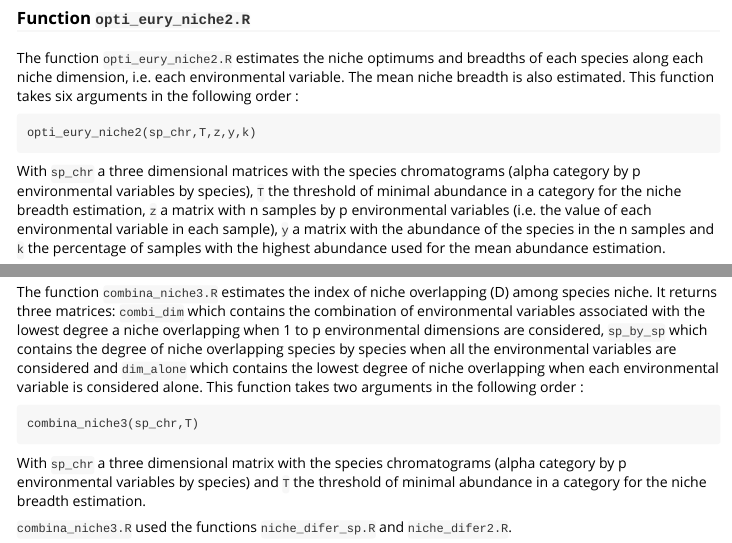
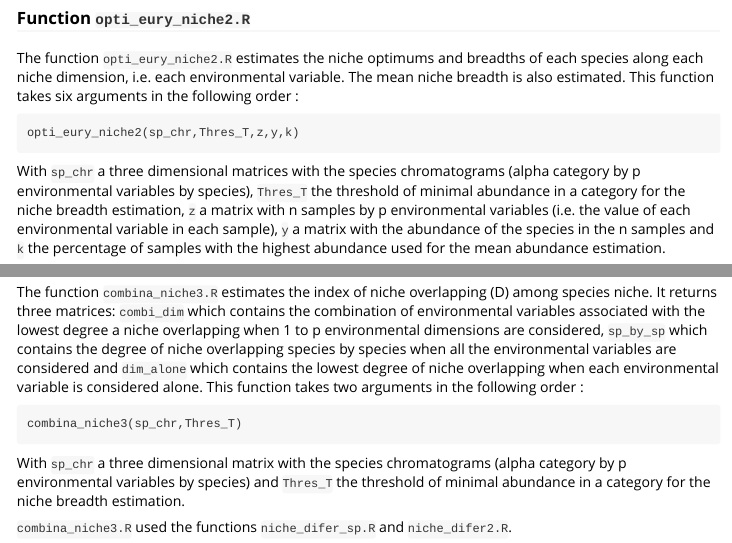
Before and after one commit to loick-klpr/specieschrom, an R Markdown document (vignettes/Readme.Rmd): the page in a window 1100 px wide, from 1610 px down, and a second part further down, joined at a grey line. Rendered offline with R 4.5, knitr and Pandoc, with nearby package versions; some code elsewhere in the file could not run offline.

Commit message:
Replacement of threshold 'T' by 'Thres_T' following comment made by CRAN

````diff
--- a/R/combina_niche3.R
+++ b/R/combina_niche3.R
@@ -21,7 +21,7 @@
 #'
 #' @export
 
-combina_niche3<-function(sp_chr,T){
+combina_niche3<-function(sp_chr,Thres_T){
 
   n<-dim(sp_chr)
   v<-(1:n[2])
@@ -47,7 +47,7 @@ combina_niche3<-function(sp_chr,T){
 
     for (j in 1:ntemp[1]) {
       cp<-cp+1
-      y[,,cp]<-niche_difer_sp(sp_chr[,temp[j,],],T)
+      y[,,cp]<-niche_difer_sp(sp_chr[,temp[j,],],Thres_T)
       point[cp]<-i
       point2[cp,1:i]<-temp[j,1:i]
 
--- a/R/niche_difer2.R
+++ b/R/niche_difer2.R
@@ -5,26 +5,26 @@
 #'
 #' @param sp_chr1 a matrix (niche categories by environmental variables) for species 1
 #' @param sp_chr2 a matrix (niche categories by environmental variables) for species 2
-#' @param T an integer corresponding to the threshold of minimal abundance in a category for the niche breadth estimation
+#' @param Thres_T an integer corresponding to the threshold of minimal abundance in a category for the niche breadth estimation
 #'
 #' @return index D
 #' @export
 
-niche_difer2<-function(sp_chr1,sp_chr2,T){
+niche_difer2<-function(sp_chr1,sp_chr2,Thres_T){
 
-  if (T==0) {
-    sp_chr1[sp_chr1>T]<-1
-    sp_chr1[sp_chr1<=T]<-0
+  if (Thres_T==0) {
+    sp_chr1[sp_chr1>Thres_T]<-1
+    sp_chr1[sp_chr1<=Thres_T]<-0
 
-    sp_chr2[sp_chr2>T]<-1
-    sp_chr2[sp_chr2<=T]<-0
+    sp_chr2[sp_chr2>Thres_T]<-1
+    sp_chr2[sp_chr2<=Thres_T]<-0
 
   }else{
-    sp_chr1[sp_chr1>=T]<-1
-    sp_chr1[sp_chr1<T]<-0
+    sp_chr1[sp_chr1>=Thres_T]<-1
+    sp_chr1[sp_chr1<Thres_T]<-0
 
-    sp_chr2[sp_chr2>=T]<-1
-    sp_chr2[sp_chr2<T]<-0
+    sp_chr2[sp_chr2>=Thres_T]<-1
+    sp_chr2[sp_chr2<Thres_T]<-0
   }
 
   n<-dim(sp_chr1)
--- a/R/niche_difer_sp.R
+++ b/R/niche_difer_sp.R
@@ -3,12 +3,12 @@
 #' @description Select the couple of species for niche overlapping (index D) estimation.
 #'
 #' @param sp_chr a three dimensional matrix with the species chromatograms (alpha category by p environmental variables by species)
-#' @param T an integer corresponding to the threshold of minimal abundance in a category for the niche breadth estimation
+#' @param Thres_T an integer corresponding to the threshold of minimal abundance in a category for the niche breadth estimation
 #'
 #' @return index D
 #' @export
 
-niche_difer_sp<-function(sp_chr,T){
+niche_difer_sp<-function(sp_chr,Thres_T){
 
   n<-dim(sp_chr)
   y2<-matrix(nrow = n[length(n)],ncol = n[length(n)])
@@ -16,14 +16,14 @@ niche_difer_sp<-function(sp_chr,T){
   if (length(n)==2) {
     for (i in 1:(n[length(n)]-1)) {
       for (j in ((i+1):n[length(n)])) {
-        y2[i,j]<-niche_difer2(as.matrix(sp_chr[,i]),as.matrix(sp_chr[,j]),T)
+        y2[i,j]<-niche_difer2(as.matrix(sp_chr[,i]),as.matrix(sp_chr[,j]),Thres_T)
       }
     }
 
   }else{
     for (i in 1:(n[length(n)]-1)) {
       for (j in ((i+1):n[length(n)])) {
-        y2[i,j]<-niche_difer2(as.matrix(sp_chr[,,i]),as.matrix(sp_chr[,,j]),T)
+        y2[i,j]<-niche_difer2(as.matrix(sp_chr[,,i]),as.matrix(sp_chr[,,j]),Thres_T)
       }
     }
   }
--- a/R/opti_eury_niche2.R
+++ b/R/opti_eury_niche2.R
@@ -3,18 +3,18 @@
 #' @description Function that estimates niche optimums and amplitudes along each environmental variable and for each species.
 #'
 #' @param sp_chr a matrix with the species chromatograms (categories by environmental variables by species). Outputs of 'chromato_env16.R'
-#' @param T an integer corresponding to the min abundance threshold for niche amplitudes estimations
+#' @param Thres_T an integer corresponding to the min abundance threshold for niche amplitudes estimations
 #' @param z a matrix with n samples by p environmental variables (i.e. the value of each environmental variable in each sample). Same matrix as in 'chromato_env16.R'.
 #' @param y a matrix with the species abundance in the n samples
 #' @param k an integer corresponding to the percentage of samples with the highest abundance values to use to estimate the mean abundance in a given category. Should have the same value as in 'chromato_env16.R'
 #'
 #' @return Three matrices are returned:
 #' @return amplitudes, a matrix with the degree of euryoecie (niche breadth) of each species (in column) along each environmental dimension (in line)
-#' @return mean_amplitudes, a matrix with the mean degree of euryecie of each species
+#' @return mean_amplitudes, a matrix with the mean degree of euryoecie of each species
 #' @return optimums, a matrix with the niche optimum values of each species (in column) along each environmental dimension (in line)
 #' @export
 
-opti_eury_niche2<-function(sp_chr,T,z,y,k){
+opti_eury_niche2<-function(sp_chr,Thres_T,z,y,k){
   n<-dim(sp_chr)
   deg_eury=matrix(nrow = n[2],ncol = n[3])
   opti_val=matrix(nrow = n[2],ncol = n[3])
@@ -24,19 +24,19 @@ opti_eury_niche2<-function(sp_chr,T,z,y,k){
     for (i in 1:n[2]) {
       temp<-sp_chr[,i,j]
 
-      if (T==0) {
-        f1<-which(temp>T)
+      if (Thres_T==0) {
+        f1<-which(temp>Thres_T)
       }else{
-        f1<-which(temp>=T)
+        f1<-which(temp>=Thres_T)
       }
 
       temp[f1[1]:f1[length(f1)]]<-1
       f2<-which(!is.na(temp))
 
-      if (T==0) {
-        f3<-which(temp>T)
+      if (Thres_T==0) {
+        f3<-which(temp>Thres_T)
       }else{
-        f3<-which(temp>=T)
+        f3<-which(temp>=Thres_T)
       }
 
       deg_eury[i,j]<-(length(f3)*100)/length(f2)
--- a/vignettes/Readme.Rmd
+++ b/vignettes/Readme.Rmd
@@ -61,9 +61,9 @@ sp_chrom_PS8<-chromato_env16(environment,data_abundance[,8],50,1,5,2)
 ### Function `opti_eury_niche2.R`
 The function `opti_eury_niche2.R` estimates the niche optimums and breadths of each species along each niche dimension, i.e. each environmental variable. The mean niche breadth is also estimated. This function takes six arguments in the following order :
 ```{}
-opti_eury_niche2(sp_chr,T,z,y,k)
+opti_eury_niche2(sp_chr,Thres_T,z,y,k)
 ```
-With `sp_chr` a three dimensional matrices with the species chromatograms (alpha category by p environmental variables by species), `T` the threshold of minimal abundance in a category for the niche breadth estimation, `z` a matrix with n samples by p environmental variables (i.e. the value of each environmental variable in each sample), `y` a matrix with the abundance of the species in the n samples and `k` the percentage of samples with the highest abundance used for the mean abundance estimation.
+With `sp_chr` a three dimensional matrices with the species chromatograms (alpha category by p environmental variables by species), `Thres_T` the threshold of minimal abundance in a category for the niche breadth estimation, `z` a matrix with n samples by p environmental variables (i.e. the value of each environmental variable in each sample), `y` a matrix with the abundance of the species in the n samples and `k` the percentage of samples with the highest abundance used for the mean abundance estimation.
 
 ### Example with simulated data:
 
@@ -99,9 +99,9 @@ opti_ampli_niche$optimums
 
 The function `combina_niche3.R` estimates the index of niche overlapping (D) among species niche. It returns three matrices: `combi_dim` which contains the combination of environmental variables associated with the lowest degree a niche overlapping when 1 to p environmental dimensions are considered, `sp_by_sp` which contains the degree of niche overlapping species by species when all the environmental variables are considered and `dim_alone` which contains the lowest degree of niche overlapping when each environmental variable is considered alone. This function takes two arguments in the following order :
 ```{}
-combina_niche3(sp_chr,T)
+combina_niche3(sp_chr,Thres_T)
 ```
-With `sp_chr` a three dimensional matrix with the species chromatograms (alpha category by p environmental variables by species) and `T` the threshold of minimal abundance in a category for the niche breadth estimation.
+With `sp_chr` a three dimensional matrix with the species chromatograms (alpha category by p environmental variables by species) and `Thres_T` the threshold of minimal abundance in a category for the niche breadth estimation.
 
 `combina_niche3.R` used the functions `niche_difer_sp.R` and `niche_difer2.R`.
 
````
Also changed, not shown: R/nanmean4.R (+1 -0 lines), R/combina_niche3.R (2 more changed lines), vignettes/Readme.Rmd (2 more changed lines), 5 other files.
